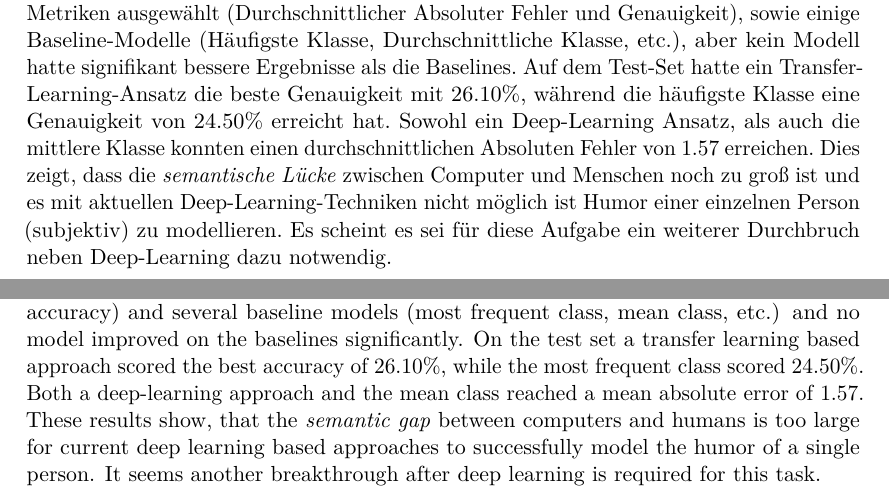
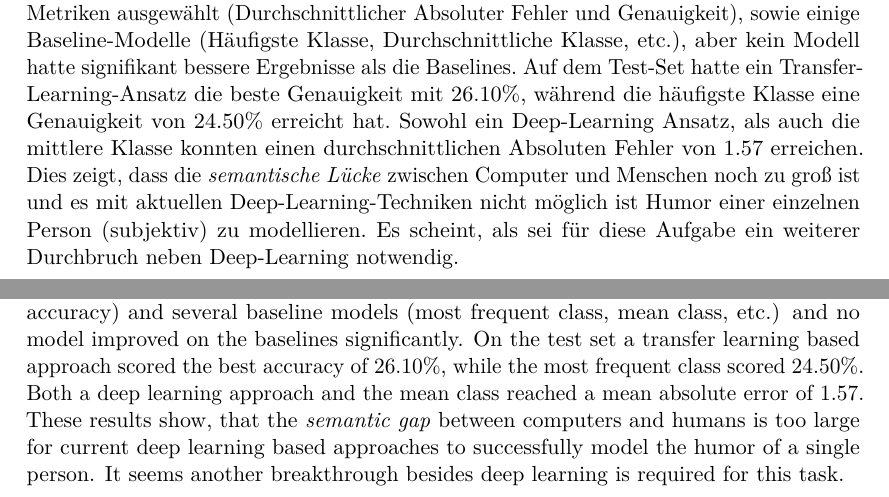
Before and after one commit to metzzo/deephumor, a LaTeX thesis (documentation/thesis/thesis.tex): two parts of pages 5 and 6 of 97, joined at a grey line, cut so that both start at the same text. Compiled offline with pdfLaTeX.

Commit message:
additional

```diff
--- a/documentation/thesis/thesis.tex
+++ b/documentation/thesis/thesis.tex
@@ -177,7 +177,7 @@ Das Ziel dieser Diplomarbeit ist es Humor durch Deep Learning basierend auf Gary
 
 Nach einer extensiven Datensetanalyse, habe ich mehrere Deep Learning Architekturen entworfen und trainiert. Zuerst habe ich mich auf die visuelle Domäne (Cartoons) mit Convolutional Neural Networks, Transfer Learning und Objekterkennung konzentriert. Danach war der Fokus bei der Text-Domäne (Pointe) mit Long Short-Term Memory Netzwerken, Word Embeddings (deep-learning-basierte und klassische) und automatischem Machine Learning. Abschließend, habe ich alle Erkenntnisse in einer Zwei-Phasen-Architektur vereint.
 
-Unglücklicherweise hat die Evaluation ergeben, dass die Aufgabe noch nicht mit den von mir angewandten Deep Learning Techniken fassbar ist. Ich habe zwei Performance Metriken ausgewählt (Durchschnittlicher Absoluter Fehler und Genauigkeit), sowie einige Baseline-Modelle (Häufigste Klasse, Durchschnittliche Klasse, etc.), aber kein Modell hatte signifikant bessere Ergebnisse als die Baselines. Auf dem Test-Set hatte ein Transfer-Learning-Ansatz die beste Genauigkeit mit 26.10\%, während die häufigste Klasse eine Genauigkeit von 24.50\% erreicht hat. Sowohl ein Deep-Learning Ansatz, als auch die mittlere Klasse konnten einen durchschnittlichen Absoluten Fehler von 1.57 erreichen. Dies zeigt, dass die \textit{semantische Lücke} zwischen Computer und Menschen noch zu groß ist und es mit aktuellen Deep-Learning-Techniken nicht möglich ist Humor einer einzelnen Person (subjektiv) zu modellieren. Es scheint es sei für diese Aufgabe ein weiterer Durchbruch neben Deep-Learning dazu notwendig.
+Unglücklicherweise hat die Evaluation ergeben, dass die Aufgabe noch nicht mit den von mir angewandten Deep Learning Techniken fassbar ist. Ich habe zwei Performance Metriken ausgewählt (Durchschnittlicher Absoluter Fehler und Genauigkeit), sowie einige Baseline-Modelle (Häufigste Klasse, Durchschnittliche Klasse, etc.), aber kein Modell hatte signifikant bessere Ergebnisse als die Baselines. Auf dem Test-Set hatte ein Transfer-Learning-Ansatz die beste Genauigkeit mit 26.10\%, während die häufigste Klasse eine Genauigkeit von 24.50\% erreicht hat. Sowohl ein Deep-Learning Ansatz, als auch die mittlere Klasse konnten einen durchschnittlichen Absoluten Fehler von 1.57 erreichen. Dies zeigt, dass die \textit{semantische Lücke} zwischen Computer und Menschen noch zu groß ist und es mit aktuellen Deep-Learning-Techniken nicht möglich ist Humor einer einzelnen Person (subjektiv) zu modellieren. Es scheint, als sei für diese Aufgabe ein weiterer Durchbruch neben Deep-Learning  notwendig.
 
 \end{kurzfassung}
 
@@ -187,7 +187,7 @@ The aim of this thesis is to model humor using deep learning based on Gary Larso
 
 After an extensive dataset analysis, I designed and trained several deep neural architectures. First, focusing on the visual domain (cartoons) using convolutional neural networks, transfer learning and object detection techniques. Afterwards, I focused on the text domain (punchlines) using Long Short-Term Memory networks, several word embeddings (deep learning based and classical) and an automated machine learning approach. Finally, I tried to combine all the findings into a unified two stage architecture.
 
-Unfortunately, the evaluation revealed that this task is not yet tractable by the deep learning techniques applied. I chose two performance metrics (Mean absolute error and accuracy) and several baseline models (most frequent class, mean class, etc.) and no model improved on the baselines significantly. On the test set a transfer learning based approach scored the best accuracy of 26.10\%, while the most frequent class scored 24.50\%. Both a deep-learning approach and the mean class reached a mean absolute error of 1.57. These results show, that the \textit{semantic gap} between computers and humans is too large for current deep learning based approaches to successfully model the humor of a single person. It seems another breakthrough after deep learning is required for this task.
+Unfortunately, the evaluation revealed that this task is not yet tractable by the deep learning techniques applied. I chose two performance metrics (Mean absolute error and accuracy) and several baseline models (most frequent class, mean class, etc.) and no model improved on the baselines significantly. On the test set a transfer learning based approach scored the best accuracy of 26.10\%, while the most frequent class scored 24.50\%. Both a deep learning approach and the mean class reached a mean absolute error of 1.57. These results show, that the \textit{semantic gap} between computers and humans is too large for current deep learning based approaches to successfully model the humor of a single person. It seems another breakthrough besides deep learning is required for this task.
 
 \end{abstract}
 
```
